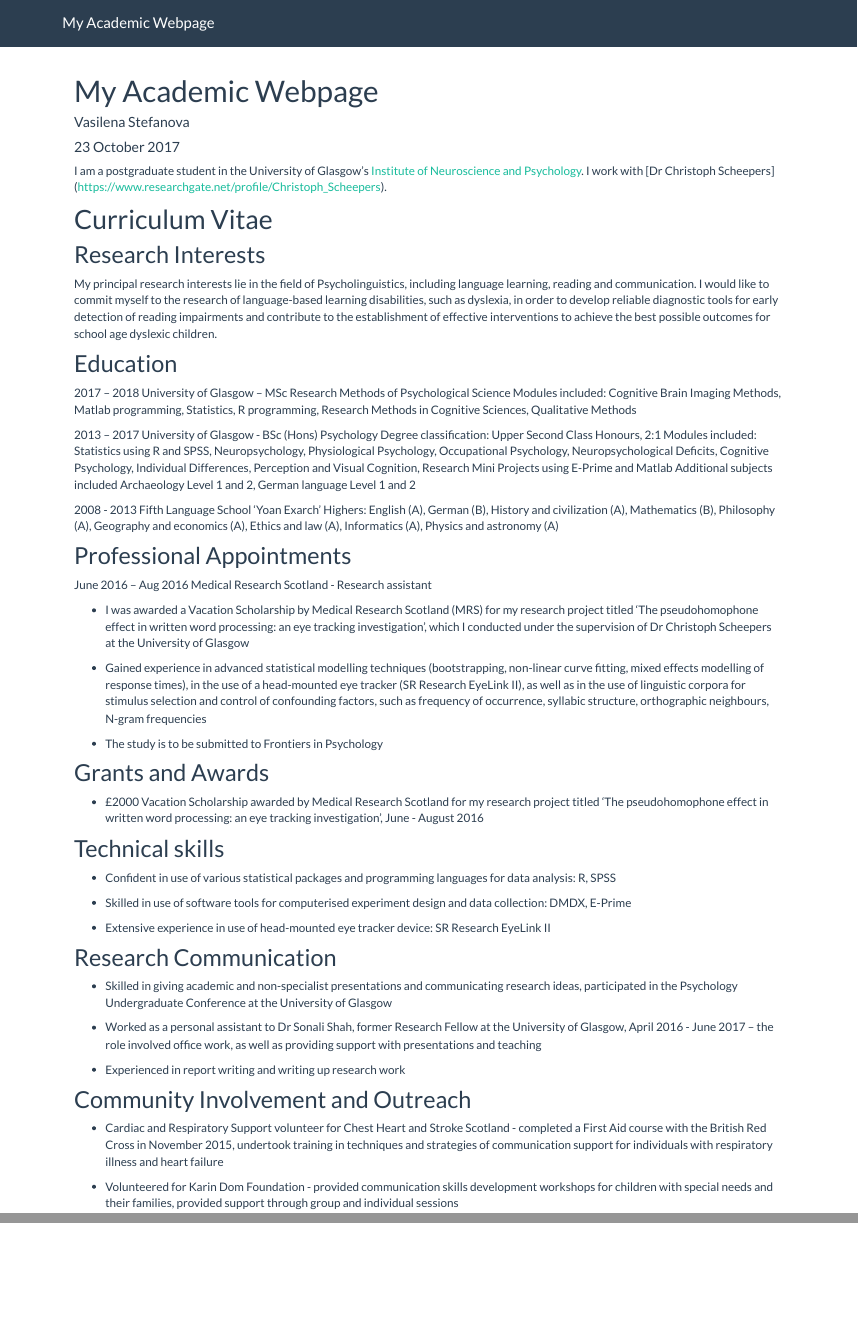
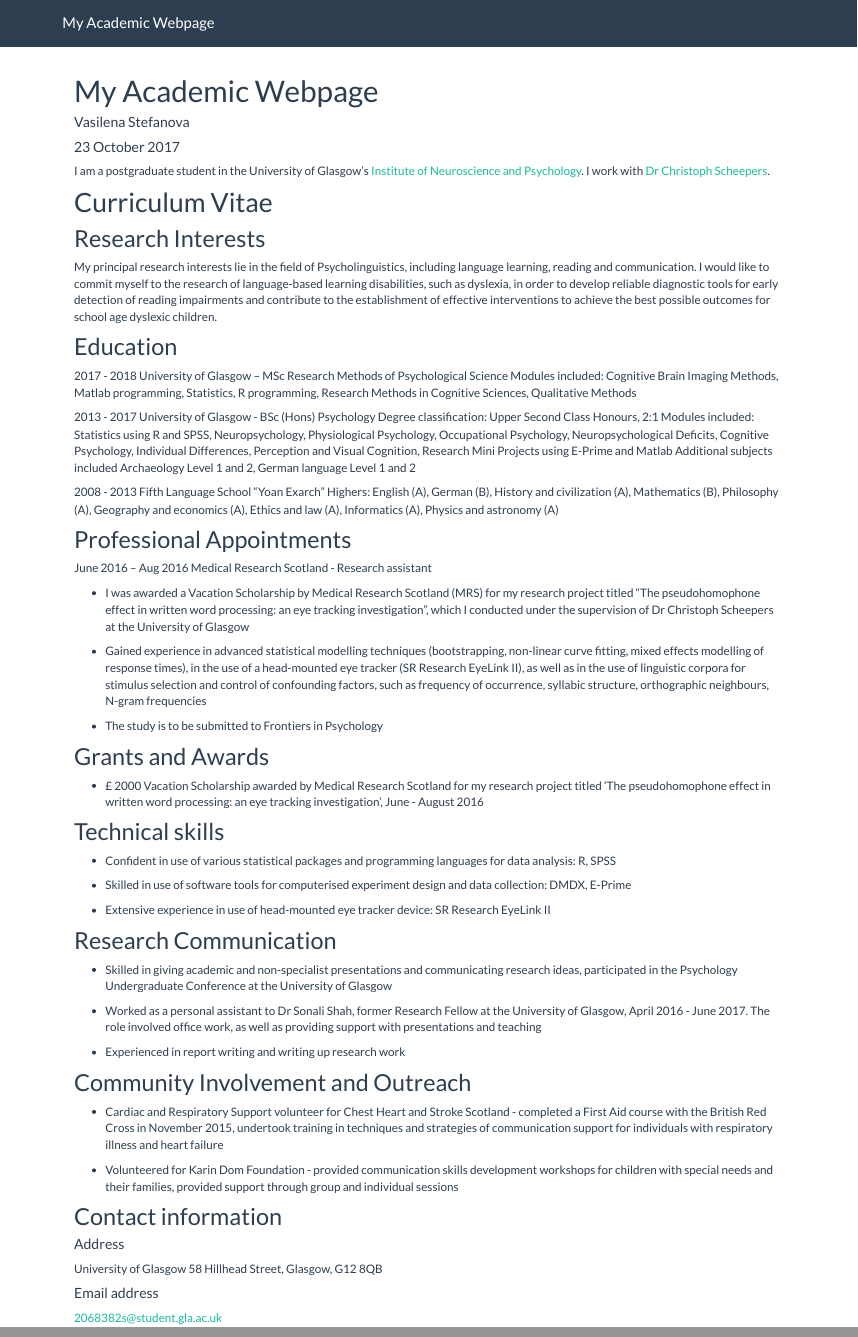
Before and after one commit to vsstefanova/mynewwebpage, an R Markdown document (index.Rmd): the page in a window 1100 px wide, from its top, and a second part further down, joined at a grey line. Rendered offline with R 4.5, knitr and Pandoc, with nearby package versions.

Commit message:
Added index or site information

```diff
--- a/index.Rmd
+++ b/index.Rmd
@@ -23,17 +25,18 @@ I work with [Dr Christoph Scheepers] (https://www.researchgate.net/profile/Chris
 My principal research interests lie in the field of Psycholinguistics, including language learning, reading and communication. I would like to commit myself to the research of language-based learning disabilities, such as dyslexia, in order to develop reliable diagnostic tools for early detection of reading impairments and contribute to the establishment of effective interventions to achieve the best possible outcomes for school age dyslexic children.
 
 
+
 ## Education
 
-2017 – 2018        University of Glasgow – MSc Research Methods of Psychological Science
+2017 - 2018        University of Glasgow – MSc Research Methods of Psychological Science
 Modules included:  Cognitive Brain Imaging Methods, Matlab programming, Statistics, R programming, Research Methods in Cognitive Sciences, Qualitative Methods
 
-2013 – 2017        University of Glasgow  - BSc (Hons) Psychology
+2013 - 2017        University of Glasgow  - BSc (Hons) Psychology
 Degree classification:   Upper Second Class Honours, 2:1
 Modules included:   Statistics using R and SPSS, Neuropsychology, Physiological Psychology, Occupational Psychology, Neuropsychological Deficits, Cognitive Psychology, Individual Differences, Perception and Visual Cognition, Research Mini Projects using E-Prime and Matlab
 Additional subjects included Archaeology Level 1 and 2, German language Level 1 and 2
 
-2008 - 2013        Fifth Language School ‘Yoan Exarch’
+2008 - 2013        Fifth Language School "Yoan Exarch"
 Highers: English (A), German (B), History and civilization (A), Mathematics (B), Philosophy (A), Geography and economics (A), Ethics and law (A), Informatics (A), Physics and astronomy (A)
 
 
@@ -41,7 +44,7 @@ Highers: English (A), German (B), History and civilization (A), Mathematics (B),
 
 June 2016 – Aug 2016     Medical Research Scotland -  Research assistant
 
-* I was awarded a Vacation Scholarship by Medical Research Scotland (MRS) for my research project titled ‘The pseudohomophone effect in written word processing: an eye tracking investigation’, which I conducted under the supervision of Dr Christoph Scheepers at the University of Glasgow
+* I was awarded a Vacation Scholarship by Medical Research Scotland (MRS) for my research project titled "The pseudohomophone effect in written word processing: an eye tracking investigation", which I conducted under the supervision of Dr Christoph Scheepers at the University of Glasgow
 
 * Gained experience in advanced statistical modelling techniques (bootstrapping, non-linear curve fitting, mixed effects modelling of response times), in the use of a head-mounted eye tracker (SR Research EyeLink II), as well as in the use of linguistic corpora for stimulus selection and control of confounding factors, such as frequency of occurrence, syllabic structure, orthographic neighbours, N-gram frequencies
 
@@ -66,7 +69,7 @@ June 2016 – Aug 2016     Medical Research Scotland -  Research assistant
 
 * Skilled in giving academic and non-specialist presentations and communicating research ideas, participated in the Psychology Undergraduate Conference at the University of Glasgow
 
-* Worked as a personal assistant to Dr Sonali Shah, former Research Fellow at the University of Glasgow, April 2016 - June 2017 – the role involved office work, as well as providing support with presentations and teaching
+* Worked as a personal assistant to Dr Sonali Shah, former Research Fellow at the University of Glasgow, April 2016 - June 2017. The role involved office work, as well as providing support with presentations and teaching
 
 * Experienced in report writing and writing up research work
 
@@ -76,3 +79,18 @@ June 2016 – Aug 2016     Medical Research Scotland -  Research assistant
 * Cardiac and Respiratory Support volunteer for Chest Heart and Stroke Scotland - completed a First Aid course with the British Red Cross in November 2015, undertook training in techniques and strategies of communication support for individuals with respiratory illness and heart failure
 
 * Volunteered for Karin Dom Foundation - provided communication skills development workshops for children with special needs and their families, provided support through group and individual sessions
+
+
+## Contact information
+
+
+#### Address
+University of Glasgow
+58 Hillhead Street,
+Glasgow,
+G12 8QB
+
+
+#### Email address
+
+2068382s@student.gla.ac.uk
```
Also changed, not shown: index.Rmd (6 more changed lines), 1 other file.
